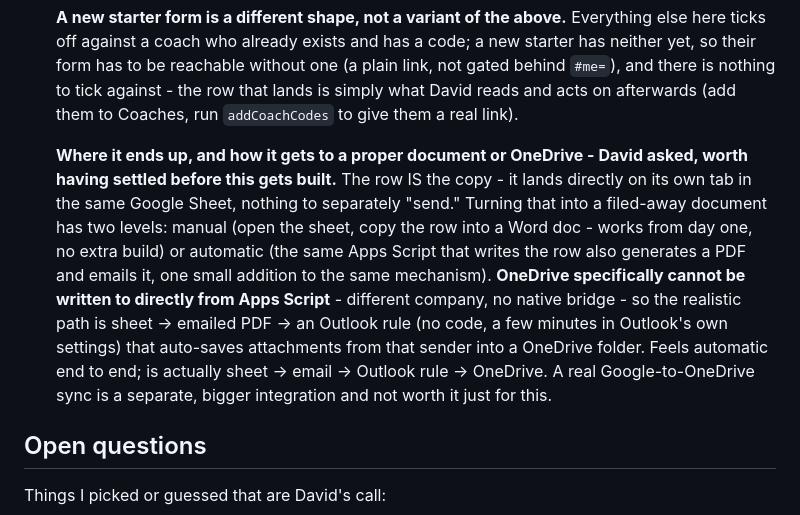
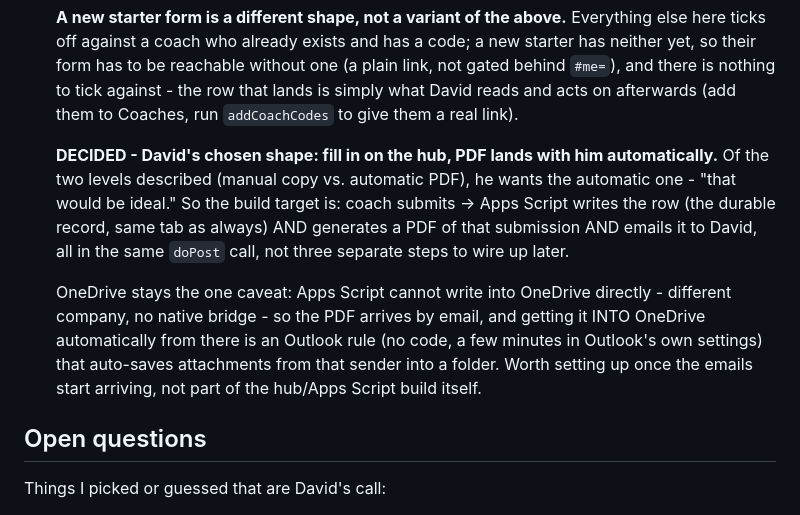
Before and after one commit to gsvmdhdfnn-lgtm/Coach-allocation-, a Markdown page: ROADMAP.md, the part around the change. GitHub-like rendering.

Commit message:
Mark the PDF-to-David form flow as David's decided approach
David confirmed the automatic route - fill in on the hub, PDF lands with
him without him doing anything - over the manual copy-the-row option.
Marked it decided so building it later is a straight build, not another
choice to make: submit writes the row, generates a PDF and emails it,
all in the same doPost call. OneDrive stays a separate Outlook-rule step
on his end once the emails are flowing, not part of the build itself. No
code changed yet - still holding until the session's usage limit resets.

Co-Authored-By: Claude Sonnet 5 <noreply@anthropic.com>
Claude-Session: https://claude.ai/code/session_01KnLXJsiMUmiafcDGaJztTQ

```diff
--- a/ROADMAP.md
+++ b/ROADMAP.md
@@ -537,21 +537,21 @@ David: "I like that calendar link with the session."
    simply what David reads and acts on afterwards (add them to Coaches,
    run `addCoachCodes` to give them a real link).
 
-   **Where it ends up, and how it gets to a proper document or OneDrive -
-   David asked, worth having settled before this gets built.** The row
-   IS the copy - it lands directly on its own tab in the same Google
-   Sheet, nothing to separately "send." Turning that into a filed-away
-   document has two levels: manual (open the sheet, copy the row into a
-   Word doc - works from day one, no extra build) or automatic (the same
-   Apps Script that writes the row also generates a PDF and emails it,
-   one small addition to the same mechanism). **OneDrive specifically
-   cannot be written to directly from Apps Script** - different company,
-   no native bridge - so the realistic path is sheet -> emailed PDF ->
-   an Outlook rule (no code, a few minutes in Outlook's own settings)
-   that auto-saves attachments from that sender into a OneDrive folder.
-   Feels automatic end to end; is actually sheet -> email -> Outlook
-   rule -> OneDrive. A real Google-to-OneDrive sync is a separate,
-   bigger integration and not worth it just for this.
+   **DECIDED - David's chosen shape: fill in on the hub, PDF lands with
+   him automatically.** Of the two levels described (manual copy vs.
+   automatic PDF), he wants the automatic one - "that would be ideal."
+   So the build target is: coach submits -> Apps Script writes the row
+   (the durable record, same tab as always) AND generates a PDF of that
+   submission AND emails it to David, all in the same `doPost` call, not
+   three separate steps to wire up later.
+
+   OneDrive stays the one caveat: Apps Script cannot write into OneDrive
+   directly - different company, no native bridge - so the PDF arrives by
+   email, and getting it INTO OneDrive automatically from there is an
+   Outlook rule (no code, a few minutes in Outlook's own settings) that
+   auto-saves attachments from that sender into a folder. Worth setting up
+   once the emails start arriving, not part of the hub/Apps Script build
+   itself.
 
 ## Open questions
 
```
